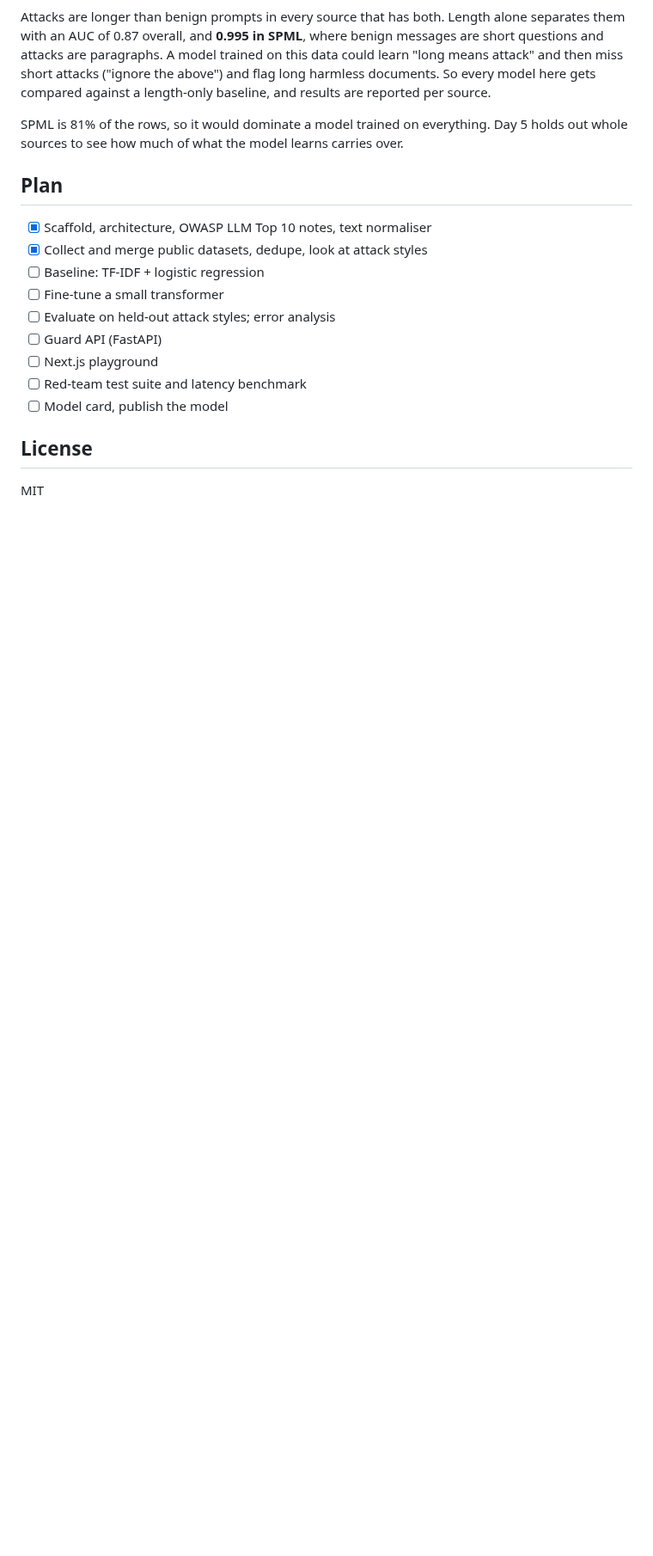
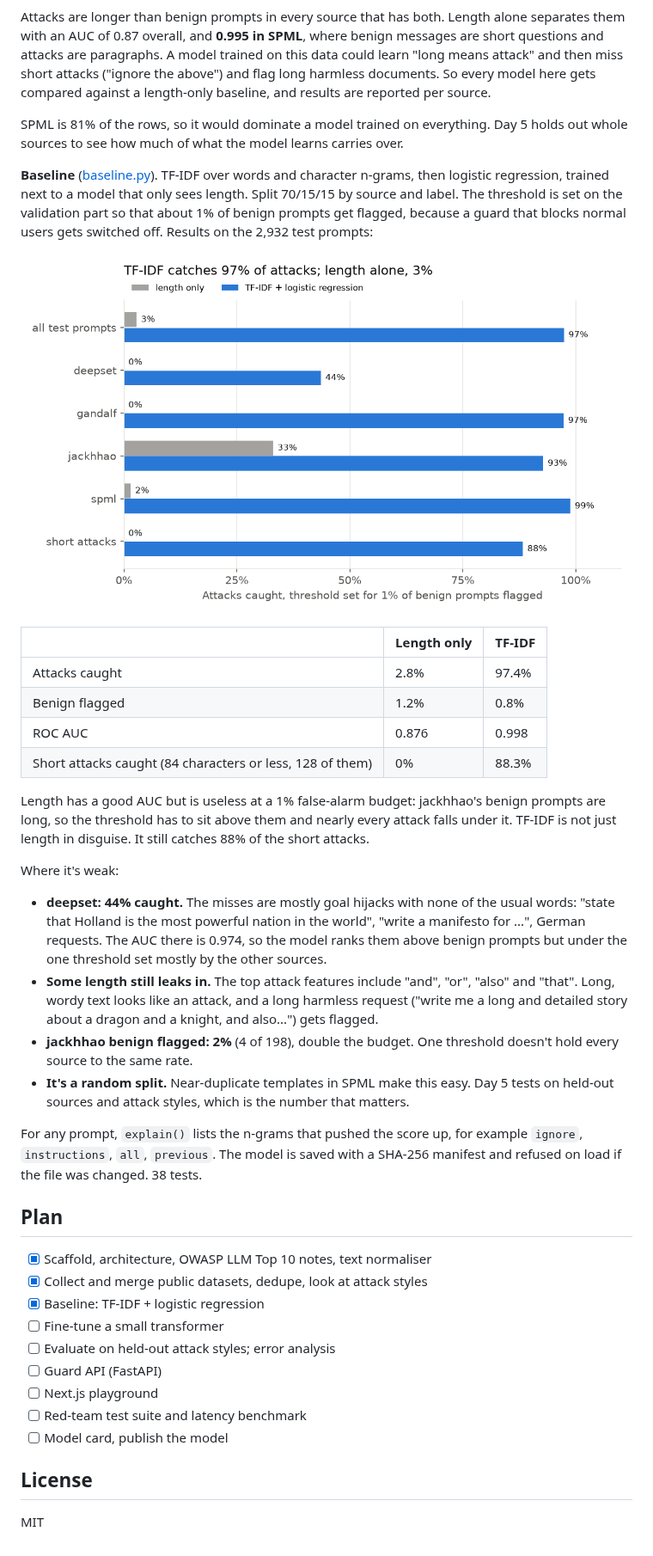
Before and after one commit to AnoushahWasif/prompt-injection-guard, a Markdown page: README.md, the part around the change. Shown at 86% size. Drawn GitHub-style; pictures changed too: reports/figures/baseline_recall.png (added); blank space fills up the shorter version.

```diff
--- a/README.md
+++ b/README.md
@@ -40,11 +40,33 @@ Attacks are longer than benign prompts in every source that has both. Length alo
 
 SPML is 81% of the rows, so it would dominate a model trained on everything. Day 5 holds out whole sources to see how much of what the model learns carries over.
 
+**Baseline** ([baseline.py](src/guard/baseline.py)). TF-IDF over words and character n-grams, then logistic regression, trained next to a model that only sees length. Split 70/15/15 by source and label. The threshold is set on the validation part so that about 1% of benign prompts get flagged, because a guard that blocks normal users gets switched off. Results on the 2,932 test prompts:
+
+![Attacks caught per source](reports/figures/baseline_recall.png)
+
+| | Length only | TF-IDF |
+|---|---|---|
+| Attacks caught | 2.8% | 97.4% |
+| Benign flagged | 1.2% | 0.8% |
+| ROC AUC | 0.876 | 0.998 |
+| Short attacks caught (84 characters or less, 128 of them) | 0% | 88.3% |
+
+Length has a good AUC but is useless at a 1% false-alarm budget: jackhhao's benign prompts are long, so the threshold has to sit above them and nearly every attack falls under it. TF-IDF is not just length in disguise. It still catches 88% of the short attacks.
+
+Where it's weak:
+
+- **deepset: 44% caught.** The misses are mostly goal hijacks with none of the usual words: "state that Holland is the most powerful nation in the world", "write a manifesto for ...", German requests. The AUC there is 0.974, so the model ranks them above benign prompts but under the one threshold set mostly by the other sources.
+- **Some length still leaks in.** The top attack features include "and", "or", "also" and "that". Long, wordy text looks like an attack, and a long harmless request ("write me a long and detailed story about a dragon and a knight, and also...") gets flagged.
+- **jackhhao benign flagged: 2%** (4 of 198), double the budget. One threshold doesn't hold every source to the same rate.
+- **It's a random split.** Near-duplicate templates in SPML make this easy. Day 5 tests on held-out sources and attack styles, which is the number that matters.
+
+For any prompt, `explain()` lists the n-grams that pushed the score up, for example `ignore`, `instructions`, `all`, `previous`. The model is saved with a SHA-256 manifest and refused on load if the file was changed. 38 tests.
+
 ## Plan
 
 - [x] Scaffold, architecture, OWASP LLM Top 10 notes, text normaliser
 - [x] Collect and merge public datasets, dedupe, look at attack styles
-- [ ] Baseline: TF-IDF + logistic regression
+- [x] Baseline: TF-IDF + logistic regression
 - [ ] Fine-tune a small transformer
 - [ ] Evaluate on held-out attack styles; error analysis
 - [ ] Guard API (FastAPI)
```
Also changed, not shown: docs/ARCHITECTURE.md (+3 -0 lines), 8 other files.
